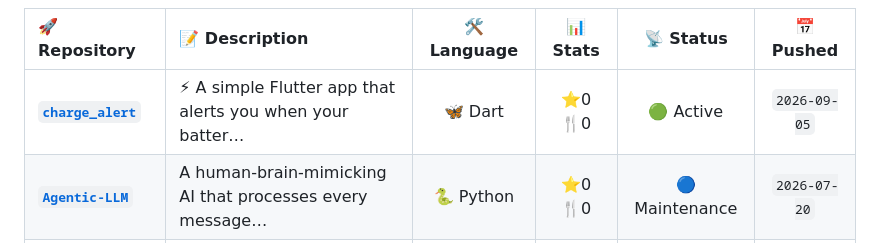
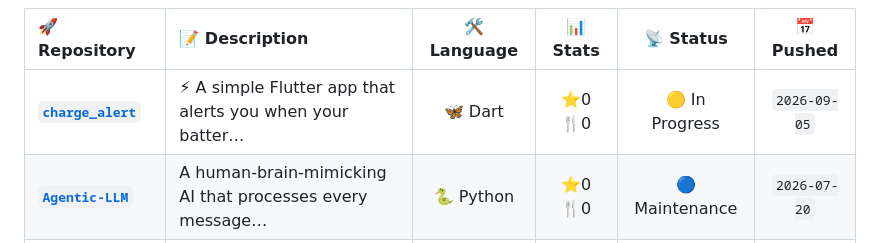
Before and after one commit to Subrata0Ghosh/Subrata0Ghosh, a Markdown page: README.md, the part around one of its changes. Drawn GitHub-style.

Commit message:
🔄 auto: update recently active repos [skip ci]

```diff
--- a/README.md
+++ b/README.md
@@ -94,7 +94,7 @@
 <!-- RECENTLY_ACTIVE:START -->
 | 🚀 Repository | 📝 Description | 🛠 Language | 📊 Stats | 📡 Status | 📅 Pushed |
 |:---|:---|:---:|:---:|:---:|:---:|
-| [**`charge_alert`**](https://github.com/Subrata0Ghosh/charge_alert) | ⚡ A simple Flutter app that alerts you when your batter… | 🦋 Dart | ⭐0 🍴0 | 🟢 Active | `2026-09-05` |
+| [**`charge_alert`**](https://github.com/Subrata0Ghosh/charge_alert) | ⚡ A simple Flutter app that alerts you when your batter… | 🦋 Dart | ⭐0 🍴0 | 🟡 In Progress | `2026-09-05` |
 | [**`Agentic-LLM`**](https://github.com/Subrata0Ghosh/Agentic-LLM) | A human-brain-mimicking AI that processes every message… | 🐍 Python | ⭐0 🍴0 | 🔵 Maintenance | `2026-07-20` |
 | [**`flutter-dashboard`**](https://github.com/Subrata0Ghosh/flutter-dashboard) | No description | 🦋 Dart | ⭐0 🍴0 | ⚫ Paused | `2026-07-09` |
 | [**`skin-analysis-ai`**](https://github.com/Subrata0Ghosh/skin-analysis-ai) | skin analysis companion designed to help users understa… | 🦋 Dart | ⭐0 🍴0 | ⚫ Paused | `2026-07-03` |
```
Also changed, not shown: other parts of README.md (+1 -1 lines).
